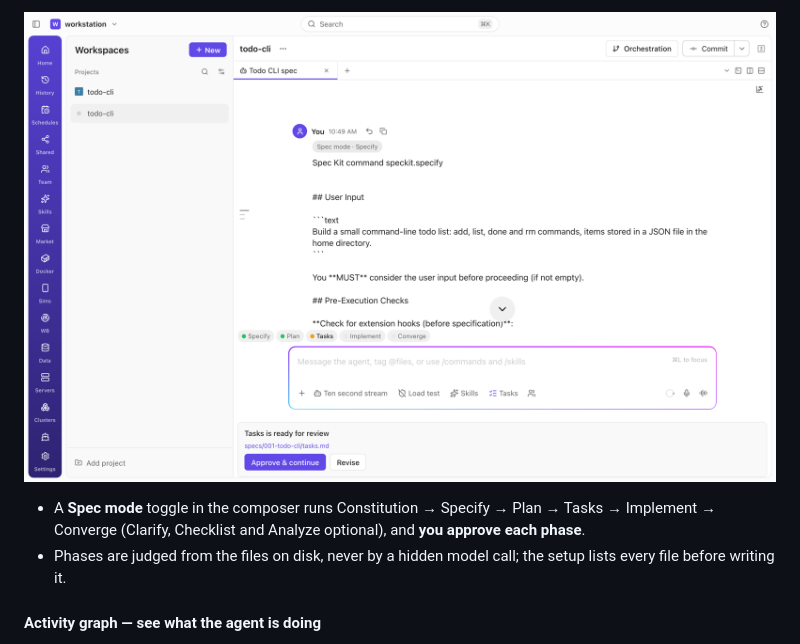
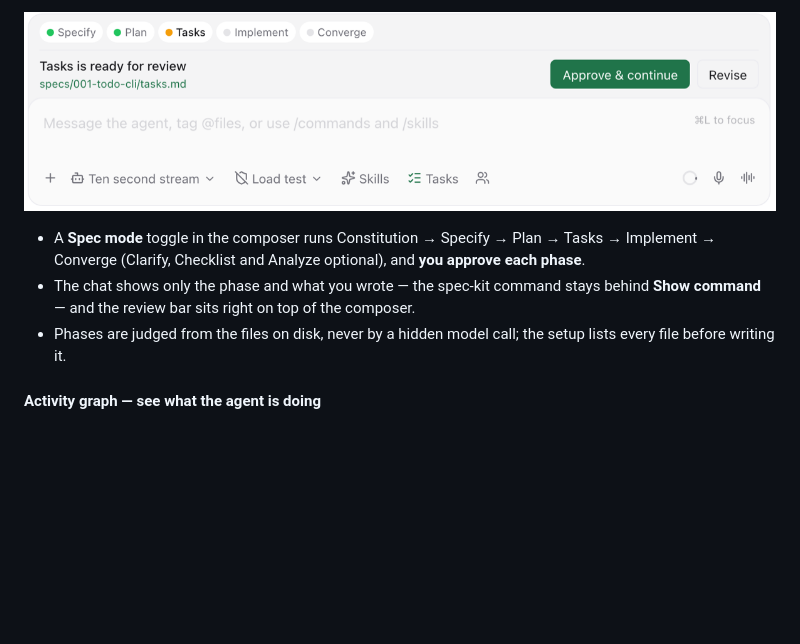
Before and after one commit to knoobdev/jagentdesk, a Markdown page: README.md, the part around one of its changes. Rendered like a GitHub page; pictures changed too: docs/media/spec-mode-review.png; blank space fills up the shorter version.

Commit message:
docs(release): v0.9.48 screenshots of cable-only devices, Browse host and the docked Spec mode review
Co-Authored-By: Claude Opus 5.5 <noreply@anthropic.com>

```diff
--- a/README.md
+++ b/README.md
@@ -173,6 +175,8 @@ with a few deliberate boundaries:
 
 - A **Spec mode** toggle in the composer runs Constitution → Specify → Plan → Tasks → Implement →
   Converge (Clarify, Checklist and Analyze optional), and **you approve each phase**.
+- The chat shows only the phase and what you wrote — the spec-kit command stays behind **Show
+  command** — and the review bar sits right on top of the composer.
 - Phases are judged from the files on disk, never by a hidden model call; the setup lists every file
   before writing it.
 
```
Also changed, not shown: other parts of README.md (+4 -2 lines), CHANGELOG.md (+7 -2 lines), docs/media/devices.png (added), docs/media/sideload.png, docs/media/spec-mode-plan.png, 1 other file.
